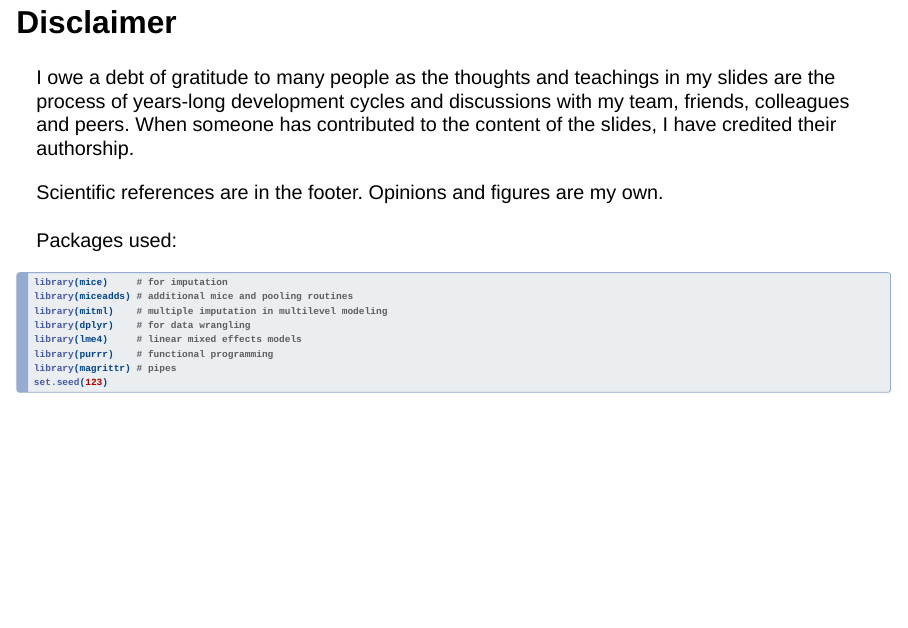
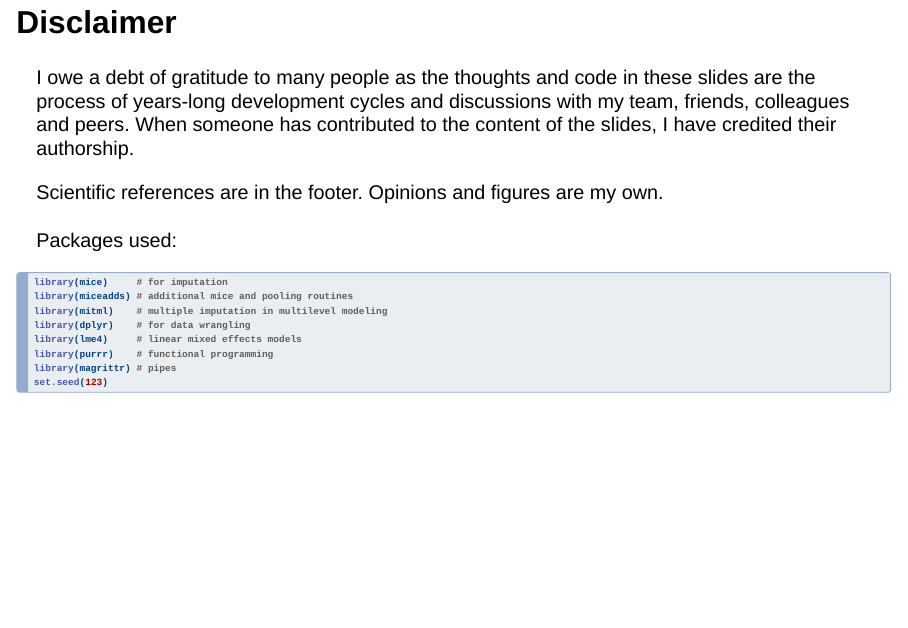
Before and after one commit to gerkovink/overimputation, a Quarto document (vink_itascom.qmd): page 2 of 26. Rendered offline with R 4.5, knitr and Pandoc in place of Quarto, with nearby package versions; drawn as Slidy slides in place of the format the file asks for; some code elsewhere in the file could not run offline.

Commit message:
add some nuance

```diff
--- a/vink_itascom.qmd
+++ b/vink_itascom.qmd
@@ -28,7 +28,7 @@ format:
 
 ## Disclaimer
 
-I owe a debt of gratitude to many people as the thoughts and teachings in my slides are the process of years-long development cycles and discussions with my team, friends, colleagues and peers. When someone has contributed to the content of the slides, I have credited their authorship.
+I owe a debt of gratitude to many people as the thoughts and code in these slides are the process of years-long development cycles and discussions with my team, friends, colleagues and peers. When someone has contributed to the content of the slides, I have credited their authorship.
 
 Scientific references are in the footer. Opinions and figures are my own.
 <br><br>
```
Also changed, not shown: vink_itascom.html.
